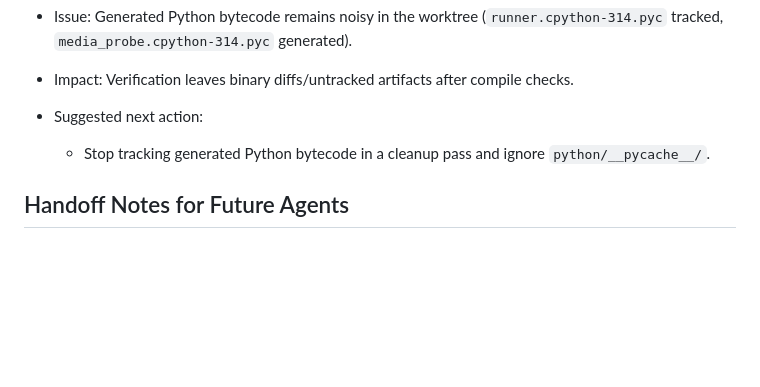
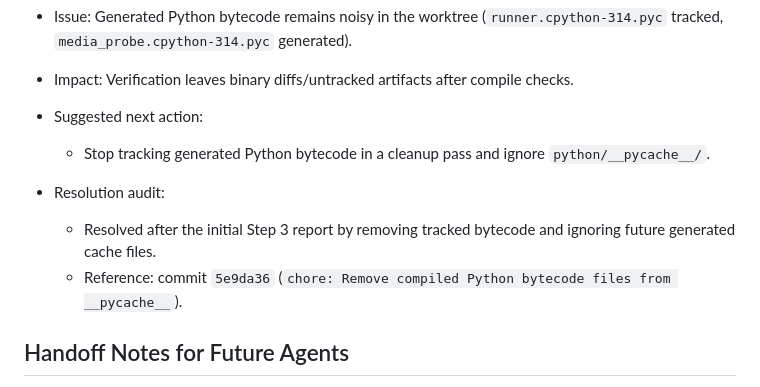
Before and after one commit to neb-ms/yt-dl, a Markdown page: reports/step-03-queue-report.md, the part around the change. GitHub-like rendering; blank space fills up the shorter version.

```diff
--- a/reports/step-03-queue-report.md
+++ b/reports/step-03-queue-report.md
@@ -134,6 +134,10 @@ npm.cmd run verify:step2
 - Suggested next action:
   - Stop tracking generated Python bytecode in a cleanup pass and ignore `python/__pycache__/`.
 
+- Resolution audit:
+  - Resolved after the initial Step 3 report by removing tracked bytecode and ignoring future generated cache files.
+  - Reference: commit `5e9da36` (`chore: Remove compiled Python bytecode files from __pycache__`).
+
 ## Handoff Notes for Future Agents
 - Assumptions made:
   - Sequential single-worker queueing is acceptable for Step 3.
```
Also changed, not shown: reports/step-02-trimmer-report.md (+8 -0 lines).
